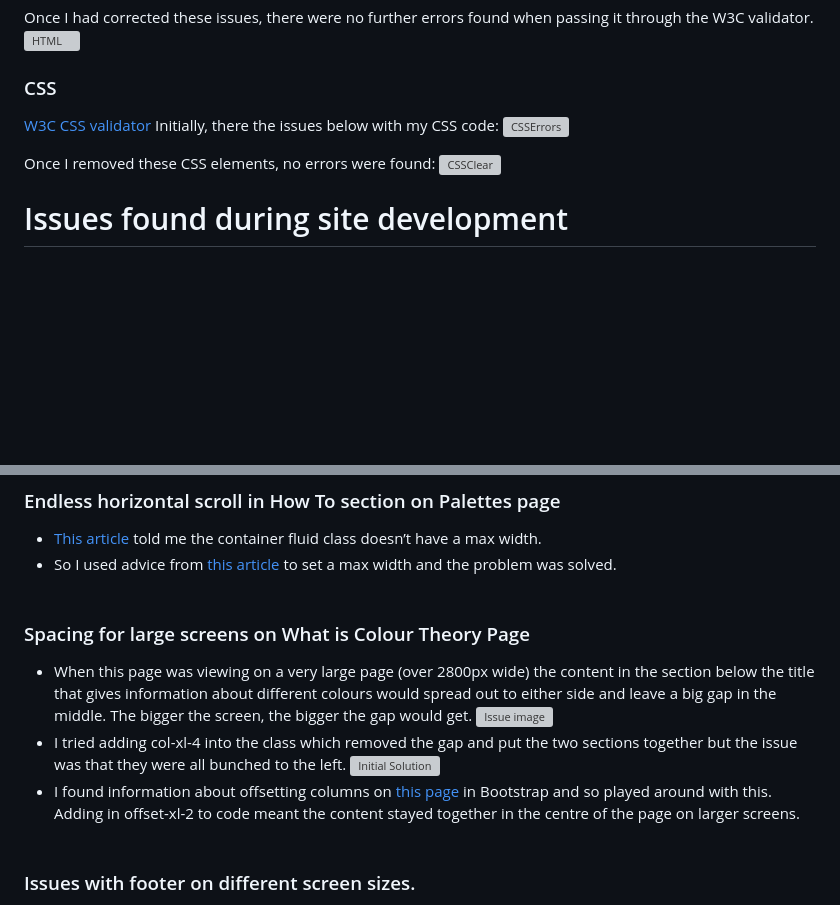
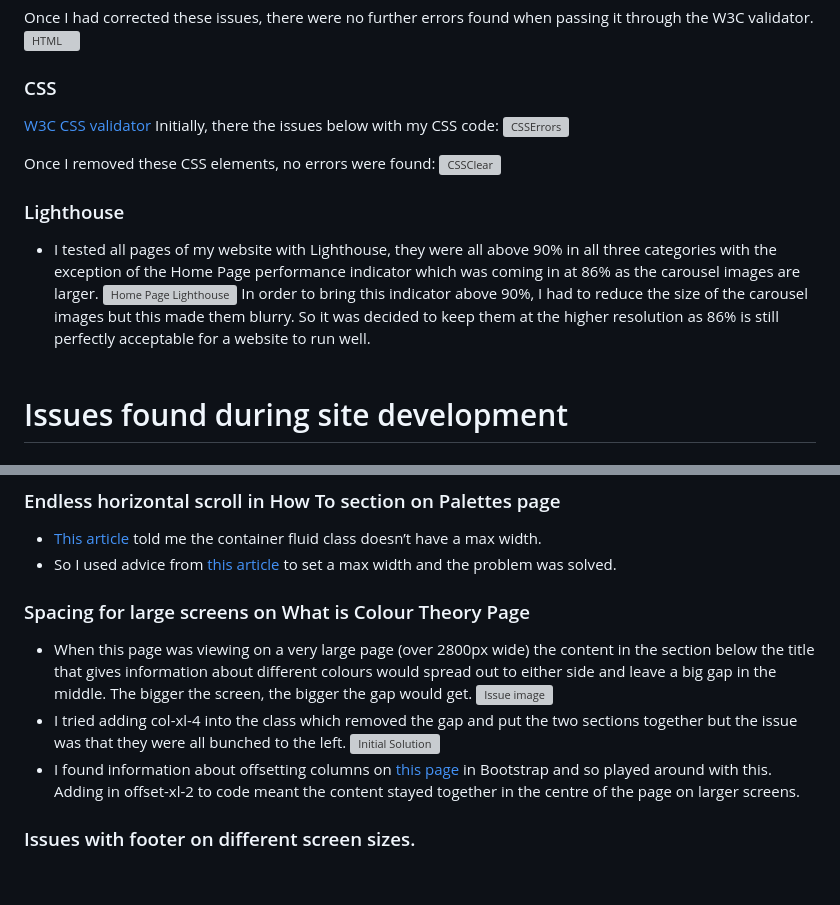
Before and after one commit to DesignLedDublin/ColourTheory, a Markdown page: README.md, 2 parts joined by grey strips. Rendered like a GitHub page; blank space fills up the shorter version; grey boxes are pictures that could not be loaded.

```diff
--- a/README.md
+++ b/README.md
@@ -192,6 +242,13 @@ Once I removed these CSS elements, no errors were found:
 ![CSSClear](/assets/Readme%20Images/CSS-validator-clear.webp)
 &nbsp;
 
+### Lighthouse
+ * I tested all pages of my website with Lighthouse, they were all above 90% in all three categories with the exception of the Home Page performance indicator which was coming in at 86% as the carousel images are larger.
+ ![Home Page Lighthouse](/assets/Readme%20Images/Lighthouse%20Report%20Home%20Page.webp)
+ In order to bring this indicator above 90%, I had to reduce the size of the carousel images but this made them blurry.  So it was decided to keep them at the higher resolution as 86% is still perfectly acceptable for a website to run well.
+&nbsp;
+&nbsp;
+
 # Issues found during site development
 
 ### Creating the dropdown menu in navbar menu
@@ -206,8 +263,6 @@ Once I removed these CSS elements, no errors were found:
 ### Endless horizontal scroll in How To section on Palettes page
   * [This article](https://medium.com/afosto/bootstrap-v4-explained-the-grid-and-how-to-use-it-82a4de58604e) told me the container fluid class doesn’t have a max width.
   * So I used advice from [this article](https://mdbootstrap.com/docs/standard/extended/max-width/#:~:text=In%20order%20to%20make%20an,w%2D100%20class%20to%20it.&text=You%20can%20also%20use%20max,100%25%3B%20utilities%20as%20needed) to set a max width and the problem was solved.
-&nbsp;
-&nbsp;
 
 ### Spacing for large screens on What is Colour Theory Page
   * When this page was viewing on a very large page (over 2800px wide) the content in the section below the title that gives information about different colours would spread out to either side and leave a big gap in the middle.  The bigger the screen, the bigger the gap would get.
@@ -215,8 +270,6 @@ Once I removed these CSS elements, no errors were found:
   * I tried adding col-xl-4 into the class which removed the gap and put the two sections together but the issue was that they were all bunched to the left.
   ![Initial Solution](/assets/Readme%20Images/Spacing%20issue%20-%20large%20screen%20-%20colour%20theory%20page%20-%20initial%20solution.webp)
   * I found information about offsetting columns on [this page](https://getbootstrap.com/docs/4.0/layout/grid/) in Bootstrap and so played around with this.  Adding in offset-xl-2 to code meant the content stayed together in the centre of the page on larger screens.
-&nbsp;
-&nbsp;
 
 ### Issues with footer on different screen sizes.
   * I had two issues with the footer that I had to fix.  The first was that on ipad screens, the 4 social icons wouldn't sit in a line.
```
Also changed, not shown: other parts of README.md (+51 -1 lines).
